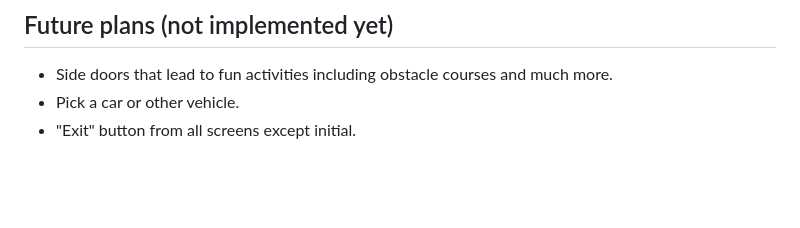
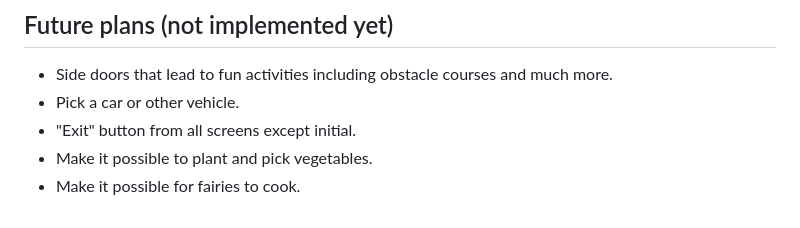
Before and after one commit to ajschumacher/fairyfun, a Markdown page: design.md, the part around the change. Drawn GitHub-style; blank space fills up the shorter version.

Commit message:
more fairy ideas

```diff
--- a/design.md
+++ b/design.md
@@ -246,3 +246,5 @@ the fairy world screen tells the player when this has happened.
    and much more.
  * Pick a car or other vehicle.
  * "Exit" button from all screens except initial.
+ * Make it possible to plant and pick vegetables.
+ * Make it possible for fairies to cook.
```
